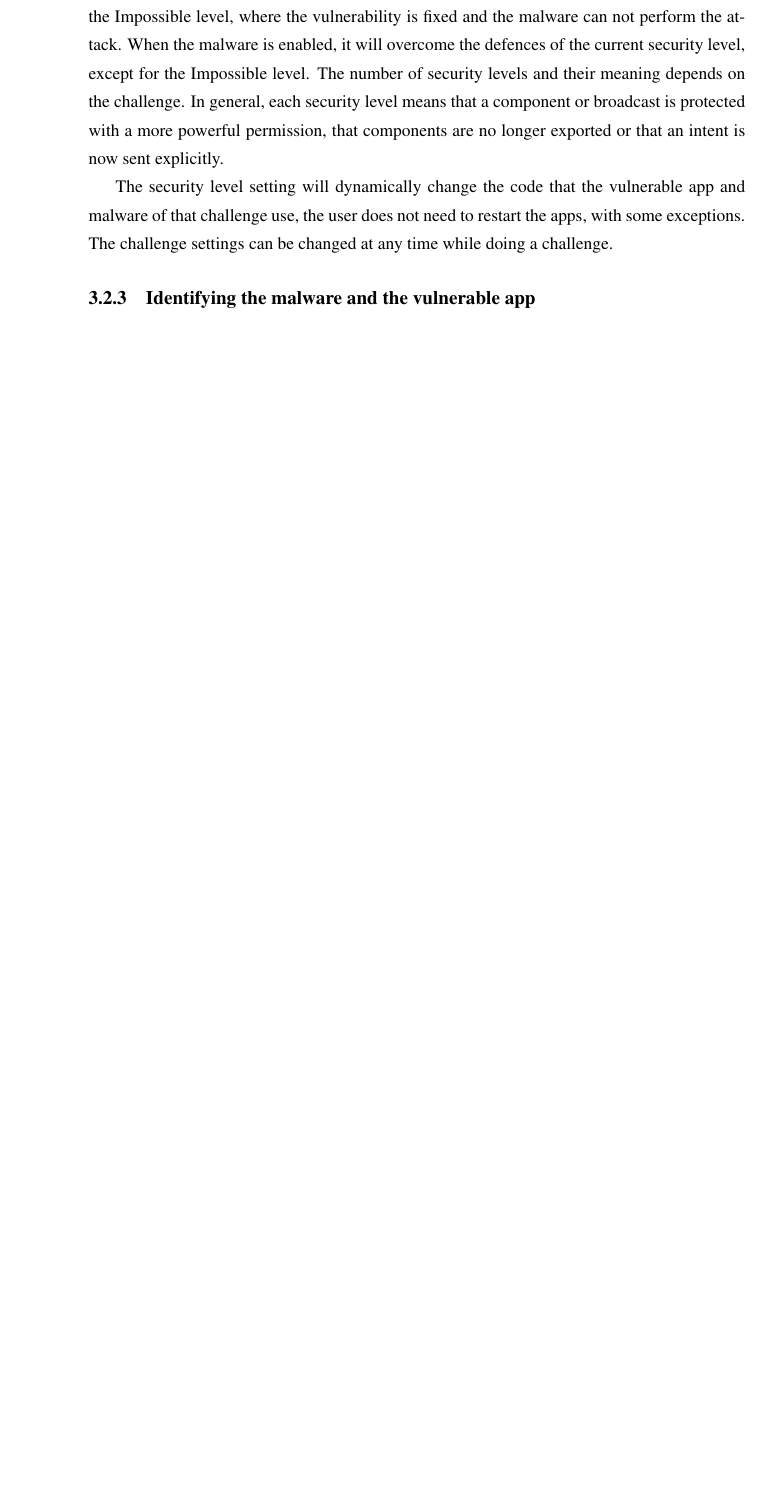
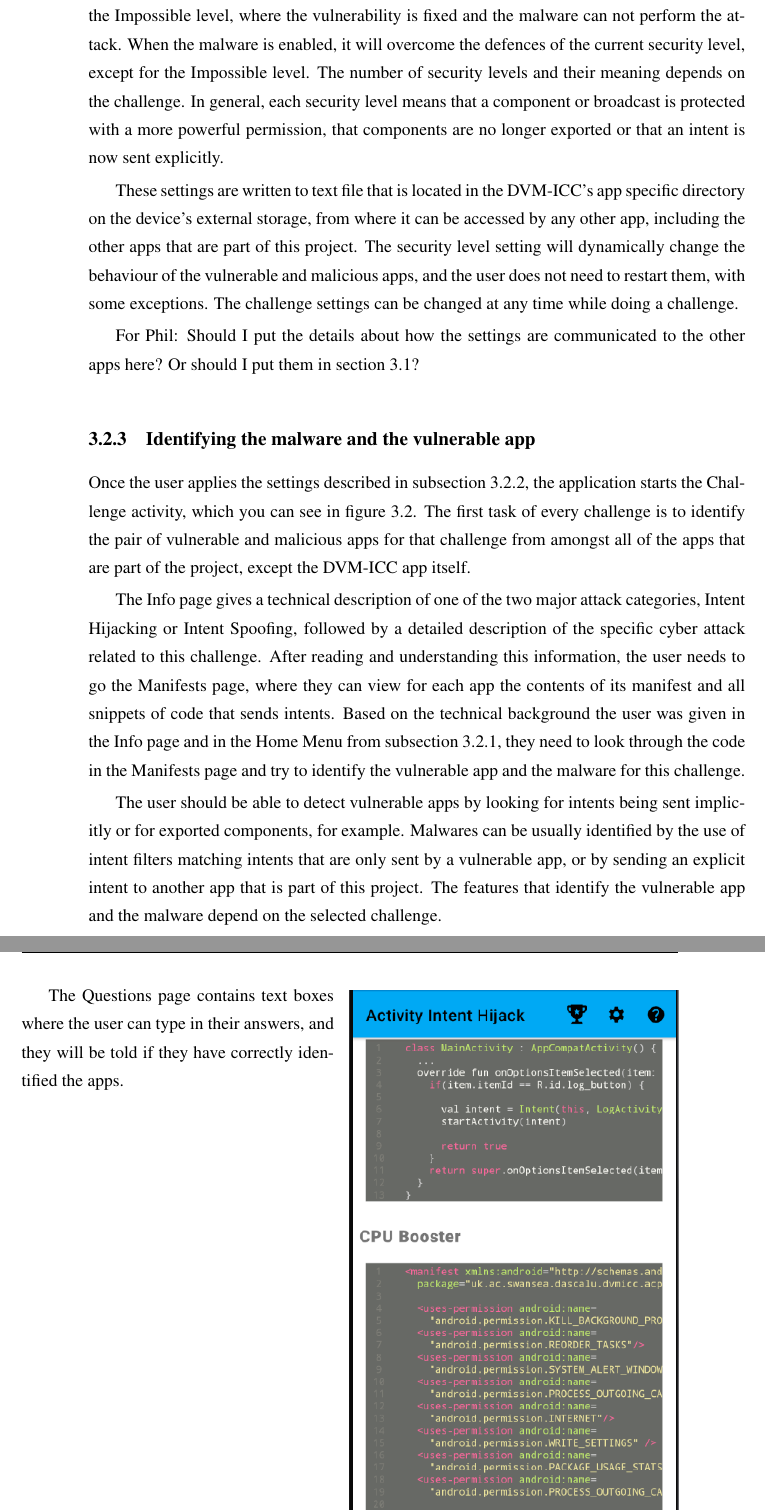
Before and after one commit to Alexandru-Dascalu/Damn-Vulnerable-Mobile-Dissertation, a LaTeX thesis (thesis.tex, which reads chapter/thesis_implementation.tex): part of page 37 of 61 before the commit and two parts of pages 37 and 38 of 61 after it, the two joined at a grey line, cut so that both start at the same text, the shorter picture padded with empty space. Compiled offline with pdfLaTeX.

Commit message:
added amnifest

```diff
--- a/chapter/thesis_implementation.tex
+++ b/chapter/thesis_implementation.tex
@@ -34,9 +34,18 @@
 
     When clicking on a challenge, the user is taken to a menu where they can change the settings that define how the challenge will be undertaken. Here, you can set the operation mode for the challenge. Moreover, the user can enable or disable the malware of the selected challenge. If disabled, the malicious app will not perform any cyber-attack and therefore it will not interfere with any vulnerable app or the rest of the system.
 
-    The most important settings on this screen is the security level of the vulnerable app. Inspired from DVWA, as described in subsection \ref{subsec:ICC_related_work}, these levels define how secure the vulnerable app is against attacks from the malware. Each challenge's vulnerable app has between 2 and 5 security levels, with each successive level using more secure code. This culminates with the Impossible level, where the vulnerability is fixed and the malware can not perform the attack. When the malware is enabled, it will overcome the defences of the current security level, except for the Impossible level. The number of security levels and their meaning depends on the challenge. In general, each security level means that a component or broadcast is protected with a more powerful permission, that components are no longer exported or that an intent is now sent explicitly.
+    The most important setting on this screen is the security level of the vulnerable app. Inspired from DVWA, as described in subsection \ref{subsec:ICC_related_work}, these levels define how secure the vulnerable app is against attacks from the malware. Each challenge's vulnerable app has between 2 and 5 security levels, with each successive level using more secure code. This culminates with the Impossible level, where the vulnerability is fixed and the malware can not perform the attack. When the malware is enabled, it will overcome the defences of the current security level, except for the Impossible level. The number of security levels and their meaning depends on the challenge. In general, each security level means that a component or broadcast is protected with a more powerful permission, that components are no longer exported or that an intent is now sent explicitly.
 
-    The security level setting will dynamically change the code that the vulnerable app and malware of that challenge use, the user does not need to restart the apps, with some exceptions. The challenge settings can be changed at any time while doing a challenge.
+    These settings are written to text file that is located in the DVM-ICC's app specific directory on the device's external storage, from where it can be accessed by any other app, including the other apps that are part of this project. The security level setting will dynamically change the behaviour of the vulnerable and malicious apps, and the user does not need to restart them, with some
+    exceptions. The challenge settings can be changed at any time while doing a challenge.
+
+    For Phil: Should I put the details about how the settings are communicated to the other apps here? Or should I put them in section 3.1?
 
     \subsection{Identifying the malware and the vulnerable app}
         \label{subsec:identify_challenge_apps}
+
+    Once the user applies the settings described in subsection \ref{subsec:challenge_settings}, the application starts the Challenge activity, which you can see in figure \ref{fig:manifests_fragment}. The first task of every challenge is to identify the pair of vulnerable and malicious apps for that challenge from amongst all of the apps that are part of the project, except the DVM-ICC app itself.
+
+    The Info page gives a technical description of one of the two major attack categories, Intent Hijacking or Intent Spoofing, followed by a detailed description of the specific cyber attack related to this challenge. After reading and understanding this information, the user needs to go the Manifests page, where they can view for each app the contents of its manifest and all snippets of code that sends intents. Based on the technical background the user was given in the Info page and in the Home Menu from subsection \ref{subsec:home_menu}, they need to look through the code in the Manifests page and try to identify the vulnerable app and the malware for this challenge.
+
+    The user should be able to detect vulnerable apps by looking for intents being sent implicitly or for exported components, for example. Malwares can be usually identified by the use of intent filters matching intents that are only sent by a vulnerable app, or by sending an explicit intent to another app that is part of this project. The features that identify the vulnerable app and the malware depend on the selected challenge.
@@ -42,0 +57,4 @@
+        \label{fig:manifests_fragment}
+    \end{wrapfigure}
+
+    The Questions page contains text boxes where the user can type in their answers, and they will be told if they have correctly identified the apps.
```
Also changed, not shown: chapter/thesis_intro.tex (+1 -1 lines), graphics/manifests.PNG (added), chapter/thesis_implementation.tex (7 more changed lines).
